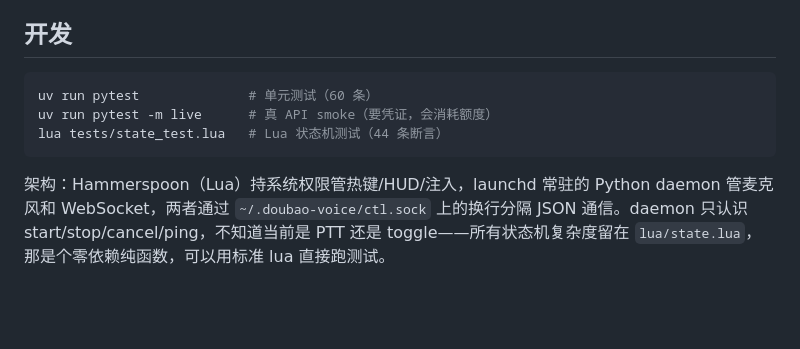
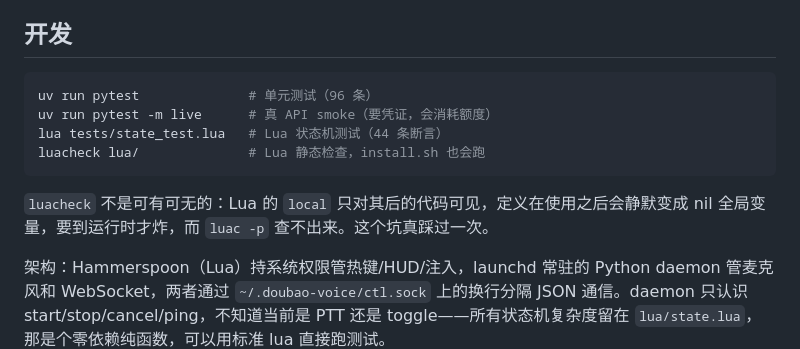
Before and after one commit to coolboylcy/doubao-voice, a Markdown page: README.md, the part around the change. GitHub-like rendering; blank space fills up the shorter version.

Commit message:
docs: 更新测试数量并补 luacheck 说明
README 还写着 60 条，实际已 96 条。另外把 luacheck 列进开发命令并说明
为什么必要——Lua 的 local 定义在使用之后会静默变 nil，luac -p 查不出来。

Co-Authored-By: Claude Opus 5 (1M context) <noreply@anthropic.com>
Claude-Session: https://claude.ai/code/session_012F6U7Jk3FiD8hDEABbdaEC

````diff
--- a/README.md
+++ b/README.md
@@ -144,10 +144,13 @@ cd ~/Projects/doubao-voice && ./install.sh
 ## 开发
 
 ```bash
-uv run pytest              # 单元测试（60 条）
+uv run pytest              # 单元测试（96 条）
 uv run pytest -m live      # 真 API smoke（要凭证，会消耗额度）
 lua tests/state_test.lua   # Lua 状态机测试（44 条断言）
+luacheck lua/              # Lua 静态检查，install.sh 也会跑
 ```
+
+`luacheck` 不是可有可无的：Lua 的 `local` 只对其后的代码可见，定义在使用之后会静默变成 nil 全局变量，要到运行时才炸，而 `luac -p` 查不出来。这个坑真踩过一次。
 
 架构：Hammerspoon（Lua）持系统权限管热键/HUD/注入，launchd 常驻的 Python daemon 管麦克风和 WebSocket，两者通过 `~/.doubao-voice/ctl.sock` 上的换行分隔 JSON 通信。daemon 只认识 start/stop/cancel/ping，不知道当前是 PTT 还是 toggle——所有状态机复杂度留在 `lua/state.lua`，那是个零依赖纯函数，可以用标准 lua 直接跑测试。
 
````
